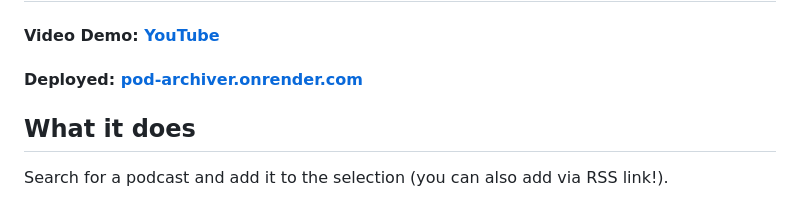
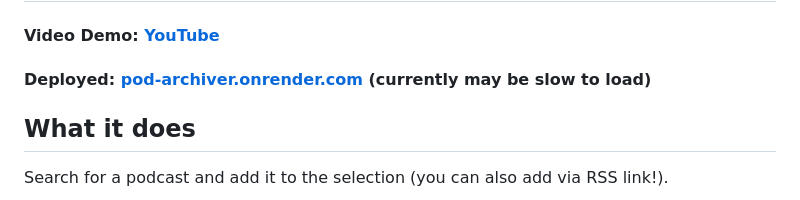
Before and after one commit to birdieee3/podcast-archiver, a Markdown page: README.md, the part around the change. Drawn GitHub-style.

```diff
--- a/README.md
+++ b/README.md
@@ -1,7 +1,7 @@
 # birdieee's pod archiver
 #### Video Demo:  [YouTube](https://www.youtube.com/watch?v=JrnufwtO6XY)
 
-#### Deployed: [pod-archiver.onrender.com](https://pod-archiver.onrender.com)
+#### Deployed: [pod-archiver.onrender.com](https://pod-archiver.onrender.com) (currently may be slow to load)
 
 
 ## What it does
```
